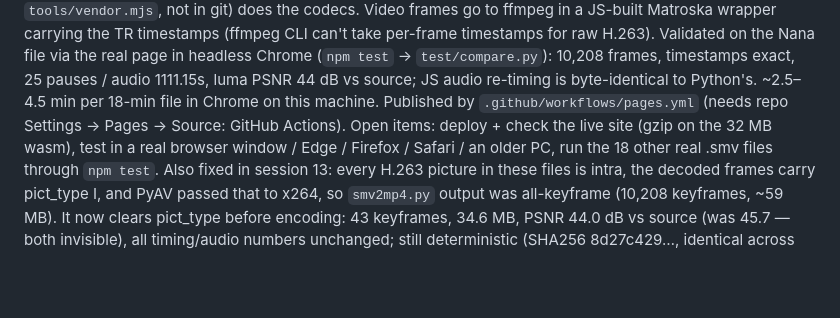
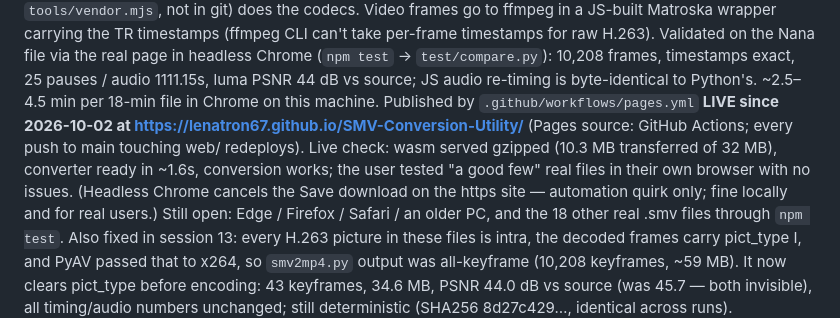
Before and after one commit to lenatron67/SMV-Conversion-Utility, a Markdown page: CLAUDE.md, the part around the change. Drawn GitHub-style; blank space fills up the shorter version.

Commit message:
Record web version going live and the live-site checks
Co-Authored-By: Claude Opus 5.5 (1M context) <noreply@anthropic.com>

```diff
--- a/CLAUDE.md
+++ b/CLAUDE.md
@@ -14,9 +14,13 @@ in headless Chrome (`npm test` → `test/compare.py`): 10,208 frames,
 timestamps exact, 25 pauses / audio 1111.15s, luma PSNR 44 dB vs source;
 JS audio re-timing is byte-identical to Python's. ~2.5–4.5 min per 18-min
 file in Chrome on this machine. Published by `.github/workflows/pages.yml`
-(needs repo Settings → Pages → Source: GitHub Actions).
-Open items: deploy + check the live site (gzip on the 32 MB wasm), test in
-a real browser window / Edge / Firefox / Safari / an older PC, run the 18
+**LIVE since 2026-10-02 at https://lenatron67.github.io/SMV-Conversion-Utility/**
+(Pages source: GitHub Actions; every push to main touching web/ redeploys).
+Live check: wasm served gzipped (10.3 MB transferred of 32 MB), converter
+ready in ~1.6s, conversion works; the user tested "a good few" real files
+in their own browser with no issues. (Headless Chrome cancels the Save
+download on the https site — automation quirk only; fine locally and for
+real users.) Still open: Edge / Firefox / Safari / an older PC, and the 18
 other real .smv files through `npm test`.
 Also fixed in session 13: every H.263 picture in these files is intra,
 the decoded frames carry pict_type I, and PyAV passed that to x264, so
```
